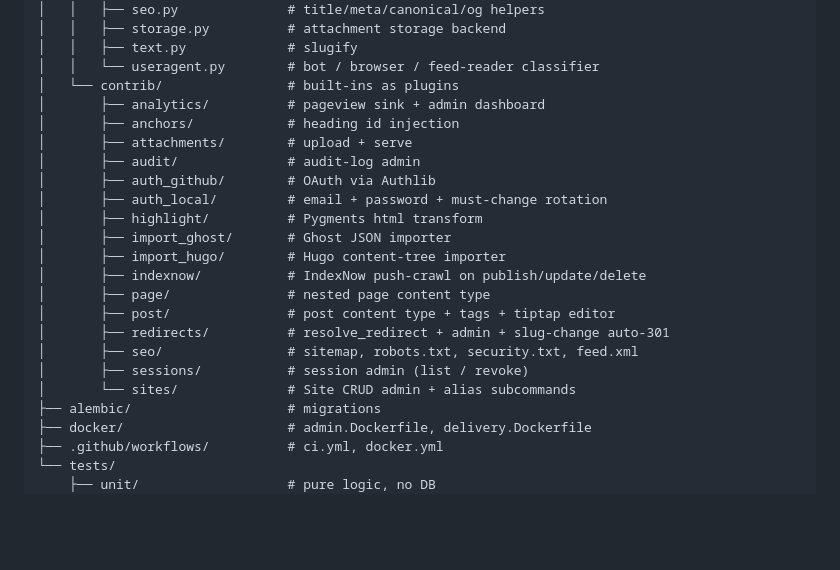
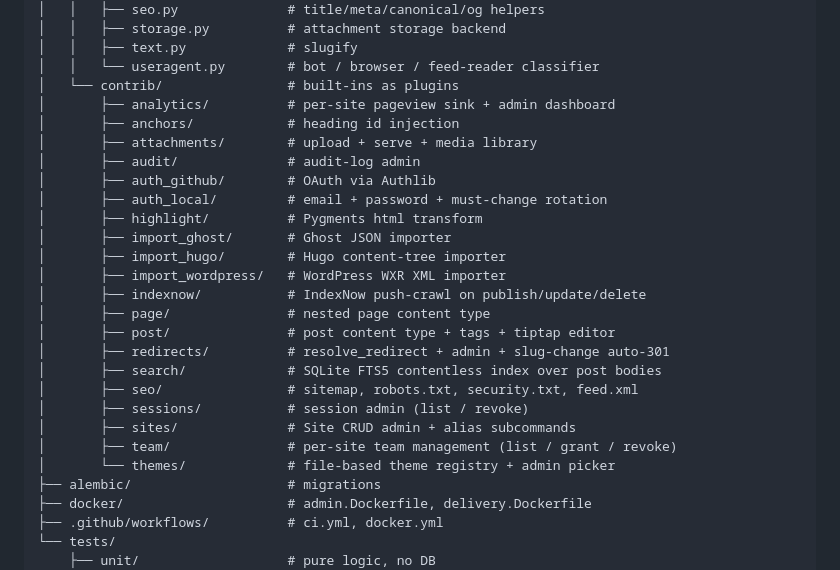
Before and after one commit to sgaduuw/bragi, a Markdown page: README.md, the part around one of its changes. Rendered like a GitHub page; blank space fills up the shorter version.

```diff
--- a/README.md
+++ b/README.md
@@ -195,22 +219,26 @@ bragi/
 │   │   ├── text.py             # slugify
 │   │   └── useragent.py        # bot / browser / feed-reader classifier
 │   └── contrib/                # built-ins as plugins
-│       ├── analytics/          # pageview sink + admin dashboard
+│       ├── analytics/          # per-site pageview sink + admin dashboard
 │       ├── anchors/            # heading id injection
-│       ├── attachments/        # upload + serve
+│       ├── attachments/        # upload + serve + media library
 │       ├── audit/              # audit-log admin
 │       ├── auth_github/        # OAuth via Authlib
 │       ├── auth_local/         # email + password + must-change rotation
 │       ├── highlight/          # Pygments html transform
 │       ├── import_ghost/       # Ghost JSON importer
 │       ├── import_hugo/        # Hugo content-tree importer
+│       ├── import_wordpress/   # WordPress WXR XML importer
 │       ├── indexnow/           # IndexNow push-crawl on publish/update/delete
 │       ├── page/               # nested page content type
 │       ├── post/               # post content type + tags + tiptap editor
 │       ├── redirects/          # resolve_redirect + admin + slug-change auto-301
+│       ├── search/             # SQLite FTS5 contentless index over post bodies
 │       ├── seo/                # sitemap, robots.txt, security.txt, feed.xml
 │       ├── sessions/           # session admin (list / revoke)
-│       └── sites/              # Site CRUD admin + alias subcommands
+│       ├── sites/              # Site CRUD admin + alias subcommands
+│       ├── team/               # per-site team management (list / grant / revoke)
+│       └── themes/             # file-based theme registry + admin picker
 ├── alembic/                    # migrations
 ├── docker/                     # admin.Dockerfile, delivery.Dockerfile
 ├── .github/workflows/          # ci.yml, docker.yml
```
Also changed, not shown: other parts of README.md (+38 -14 lines).
